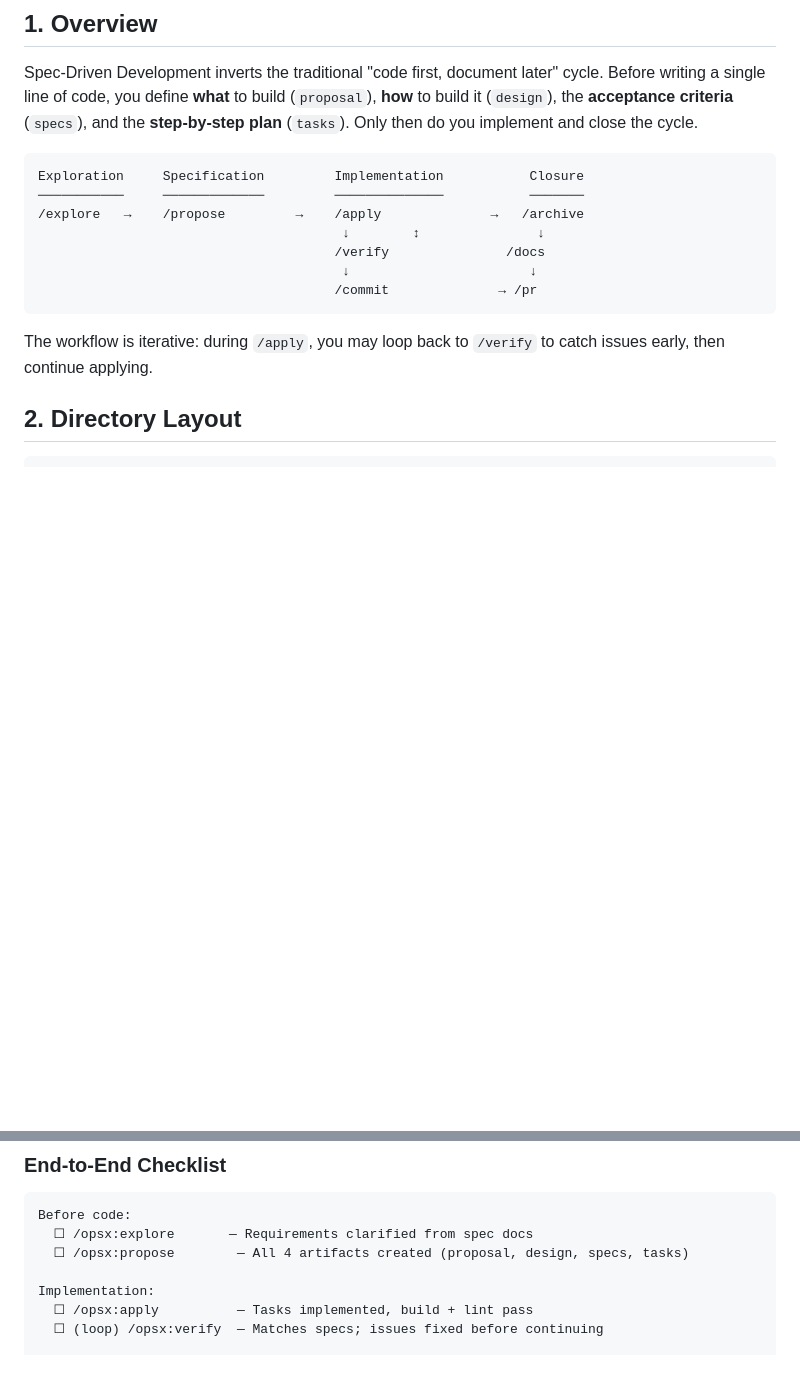
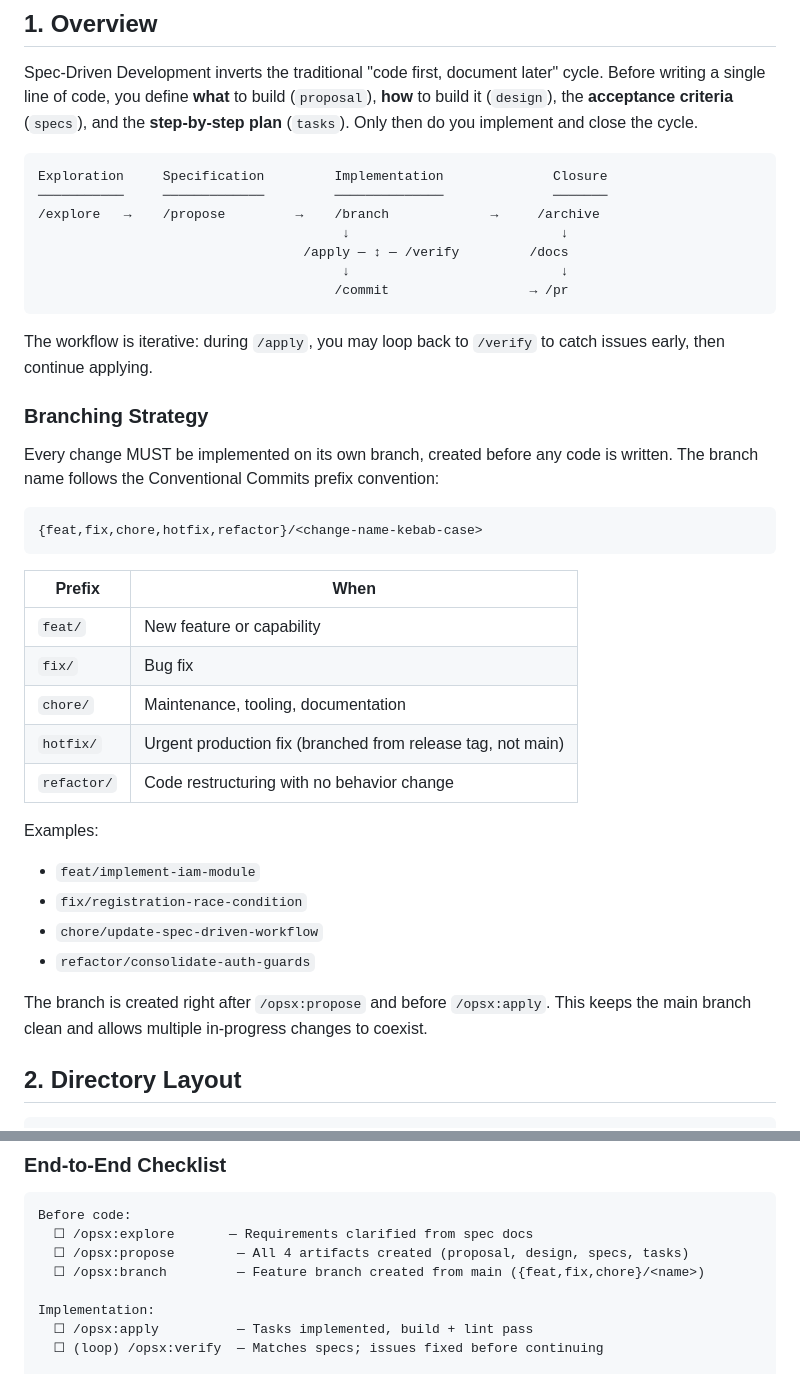
Before and after one commit to lhlam2515/unihub-workshop, a Markdown page: docs/guides/spec-driven-workflow.md, 2 parts joined by grey strips. GitHub-like rendering; blank space fills up the shorter version.

````diff
--- a/docs/guides/spec-driven-workflow.md
+++ b/docs/guides/spec-driven-workflow.md
@@ -8,16 +8,40 @@
 Spec-Driven Development inverts the traditional "code first, document later" cycle. Before writing a single line of code, you define **what** to build (`proposal`), **how** to build it (`design`), the **acceptance criteria** (`specs`), and the **step-by-step plan** (`tasks`). Only then do you implement and close the cycle.
 
 ```
-Exploration     Specification         Implementation           Closure
-───────────     ─────────────         ──────────────           ───────
-/explore   →    /propose         →    /apply              →   /archive
-                                       ↓        ↕               ↓
-                                      /verify               /docs
-                                       ↓                       ↓
-                                      /commit              → /pr
+Exploration     Specification         Implementation              Closure
+───────────     ─────────────         ──────────────              ───────
+/explore   →    /propose         →    /branch             →     /archive
+                                       ↓                           ↓
+                                  /apply — ↕ — /verify         /docs
+                                       ↓                           ↓
+                                      /commit                  → /pr
 ```
 
 The workflow is iterative: during `/apply`, you may loop back to `/verify` to catch issues early, then continue applying.
+
+### Branching Strategy
+
+Every change MUST be implemented on its own branch, created before any code is written. The branch name follows the Conventional Commits prefix convention:
+
+```
+{feat,fix,chore,hotfix,refactor}/<change-name-kebab-case>
+```
+
+| Prefix | When |
+|--------|------|
+| `feat/` | New feature or capability |
+| `fix/` | Bug fix |
+| `chore/` | Maintenance, tooling, documentation |
+| `hotfix/` | Urgent production fix (branched from release tag, not main) |
+| `refactor/` | Code restructuring with no behavior change |
+
+Examples:
+- `feat/implement-iam-module`
+- `fix/registration-race-condition`
+- `chore/update-spec-driven-workflow`
+- `refactor/consolidate-auth-guards`
+
+The branch is created right after `/opsx:propose` and before `/opsx:apply`. This keeps the main branch clean and allows multiple in-progress changes to coexist.
 
 ## 2. Directory Layout
 
@@ -476,6 +550,7 @@ Before archiving any change, verify:
 Before code:
   ☐ /opsx:explore       — Requirements clarified from spec docs
   ☐ /opsx:propose        — All 4 artifacts created (proposal, design, specs, tasks)
+  ☐ /opsx:branch         — Feature branch created from main ({feat,fix,chore}/<name>)
 
 Implementation:
   ☐ /opsx:apply          — Tasks implemented, build + lint pass
````
Also changed, not shown: other parts of docs/guides/spec-driven-workflow.md (+58 -8 lines).
